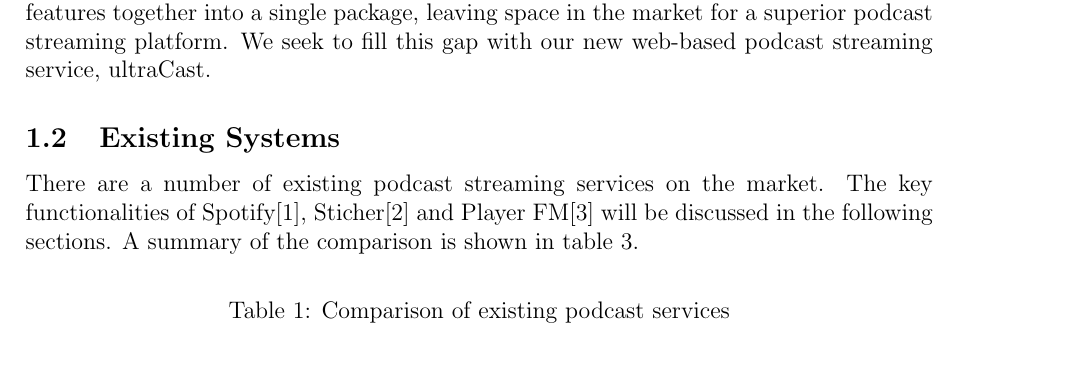
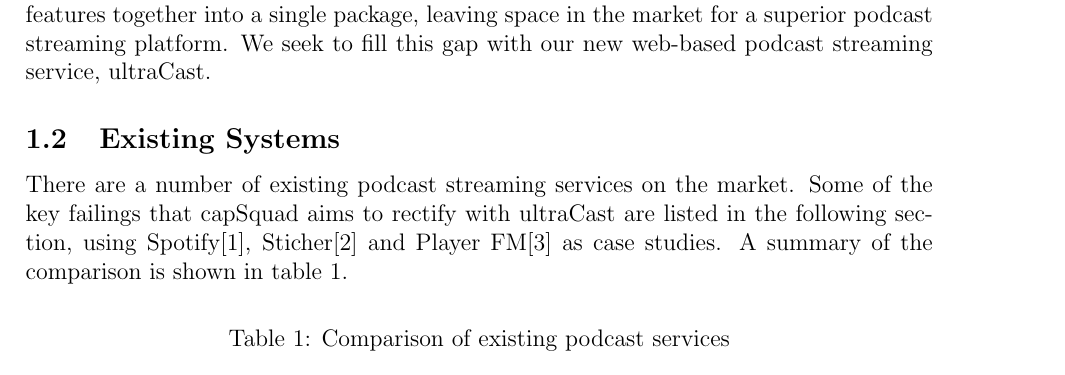
Before and after one commit to Kevinwochan/Ultracast, a LaTeX document (docs/proposal/proposal.tex): part of page 2 of 9, cut so that both start at the same text. Compiled offline with pdfLaTeX.

Commit message:
Reworded Section 1.2

```diff
--- a/docs/proposal/proposal.tex
+++ b/docs/proposal/proposal.tex
@@ -36,8 +36,8 @@ capSquad believes that there is no one service that combines all of the most imp
 
 \subsection{Existing Systems}
 
-There are a number of existing podcast streaming services on the market. The key functionalities of Spotify\cite{spotify}, Sticher\cite{sticher} and Player FM\cite{player_fm} will be discussed in the following sections.
-A summary of the comparison is shown in table \ref{table:comparison_features}.
+There are a number of existing podcast streaming services on the market. Some of the key failings that capSquad aims to rectify with ultraCast are listed in the following section, using Spotify\cite{spotify}, Sticher\cite{sticher} and Player FM\cite{player_fm} as case studies.
+A summary of the comparison is shown in table \ref{table:podcast_comparison}.
 
 \begin{table}[ht]
     \centering
```
Also changed, not shown: docs/proposal/proposal.bbl (added), docs/proposal/proposal.pdf (added), 6 other files.
